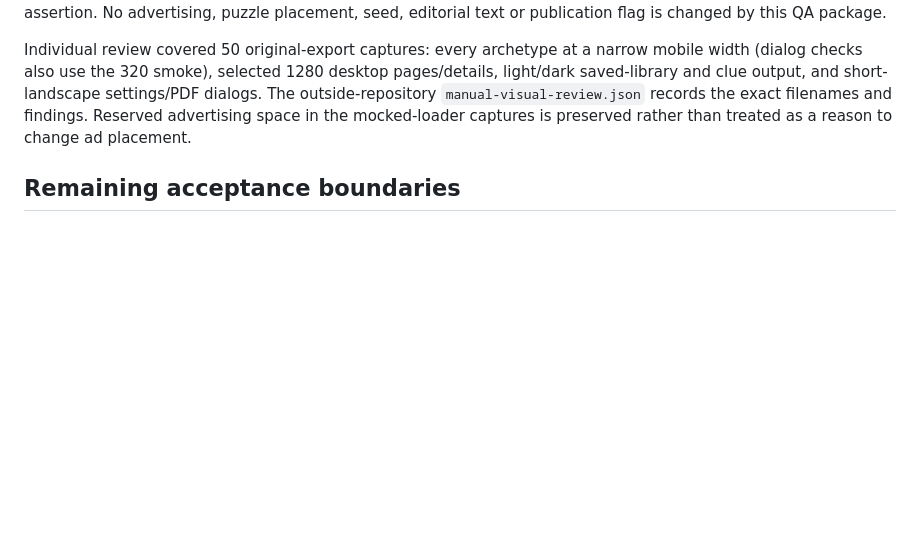
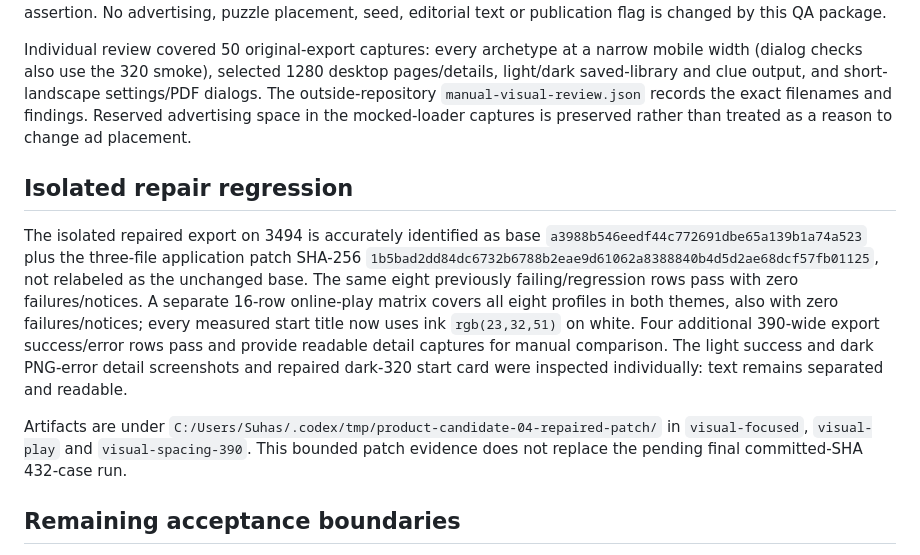
Before and after one commit to suhas-sunder/wordsearch, a Markdown page: docs/releases/BUILDOUT-FINAL-VISUAL-QA.md, the part around the change. GitHub-like rendering; blank space fills up the shorter version.

Commit message:
docs: record repaired visual regression evidence

```diff
--- a/docs/releases/BUILDOUT-FINAL-VISUAL-QA.md
+++ b/docs/releases/BUILDOUT-FINAL-VISUAL-QA.md
@@ -91,6 +91,24 @@ settings/PDF dialogs. The outside-repository `manual-visual-review.json` records
 the exact filenames and findings. Reserved advertising space in the mocked-loader
 captures is preserved rather than treated as a reason to change ad placement.
 
+## Isolated repair regression
+
+The isolated repaired export on 3494 is accurately identified as base
+`a3988b546eedf44c772691dbe65a139b1a74a523` plus the three-file application patch
+SHA-256 `1b5bad2dd84dc6732b6788b2eae9d61062a8388840b4d5d2ae68dcf57fb01125`,
+not relabeled as the unchanged base. The same eight previously failing/regression
+rows pass with zero failures/notices. A separate 16-row online-play matrix covers
+all eight profiles in both themes, also with zero failures/notices; every measured
+start title now uses ink `rgb(23,32,51)` on white. Four additional 390-wide export
+success/error rows pass and provide readable detail captures for manual comparison.
+The light success and dark PNG-error detail screenshots and repaired dark-320
+start card were inspected individually: text remains separated and readable.
+
+Artifacts are under
+`C:/Users/Suhas/.codex/tmp/product-candidate-04-repaired-patch/` in
+`visual-focused`, `visual-play` and `visual-spacing-390`. This bounded patch
+evidence does not replace the pending final committed-SHA 432-case run.
+
 ## Remaining acceptance boundaries
 
 Manual review is a recorded sample of generated screenshots, not an assertion
```
